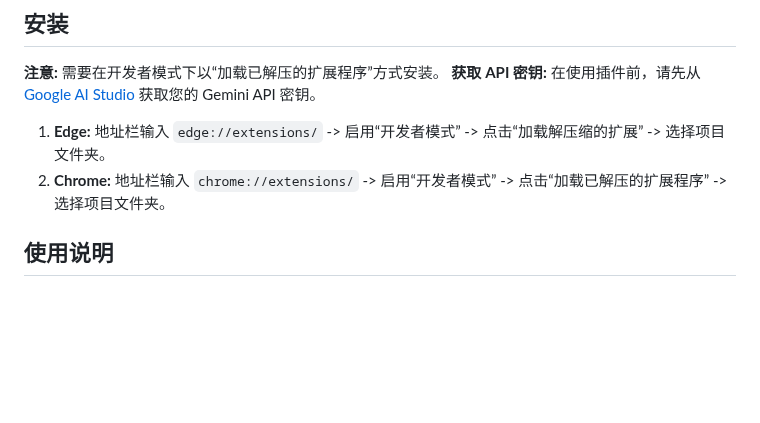
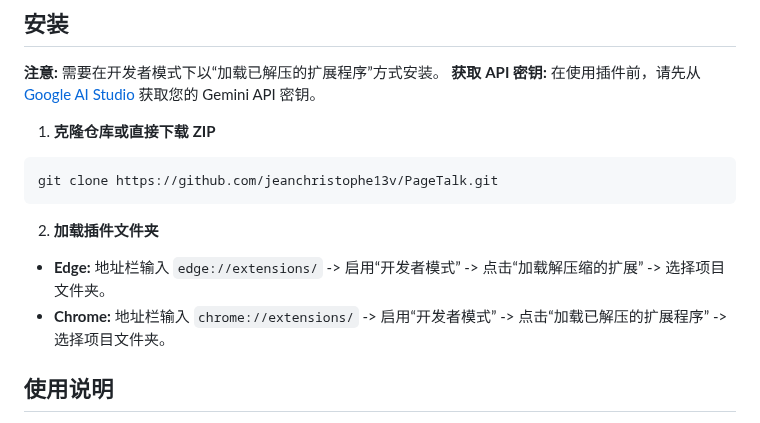
Before and after one commit to jeanchristophe13v/PageTalk, a Markdown page: README-zh.md, the part around the change. GitHub-like rendering; blank space fills up the shorter version.

````diff
--- a/README-zh.md
+++ b/README-zh.md
@@ -47,8 +47,14 @@ Pagetalk 是一款浏览器插件，通过集成 Google Gemini API 来增强您
 **注意:** 需要在开发者模式下以“加载已解压的扩展程序”方式安装。
 **获取 API 密钥:** 在使用插件前，请先从 [Google AI Studio](https://aistudio.google.com) 获取您的 Gemini API 密钥。
 
-1.  **Edge:** 地址栏输入 `edge://extensions/` -> 启用“开发者模式” -> 点击“加载解压缩的扩展” -> 选择项目文件夹。
-2.  **Chrome:** 地址栏输入 `chrome://extensions/` -> 启用“开发者模式” -> 点击“加载已解压的扩展程序” -> 选择项目文件夹。
+1. **克隆仓库或直接下载 ZIP**
+```
+git clone https://github.com/jeanchristophe13v/PageTalk.git
+```
+
+2. **加载插件文件夹**
+- **Edge:** 地址栏输入 `edge://extensions/` -> 启用“开发者模式” -> 点击“加载解压缩的扩展” -> 选择项目文件夹。
+- **Chrome:** 地址栏输入 `chrome://extensions/` -> 启用“开发者模式” -> 点击“加载已解压的扩展程序” -> 选择项目文件夹。
 
 ## 使用说明
 
````
